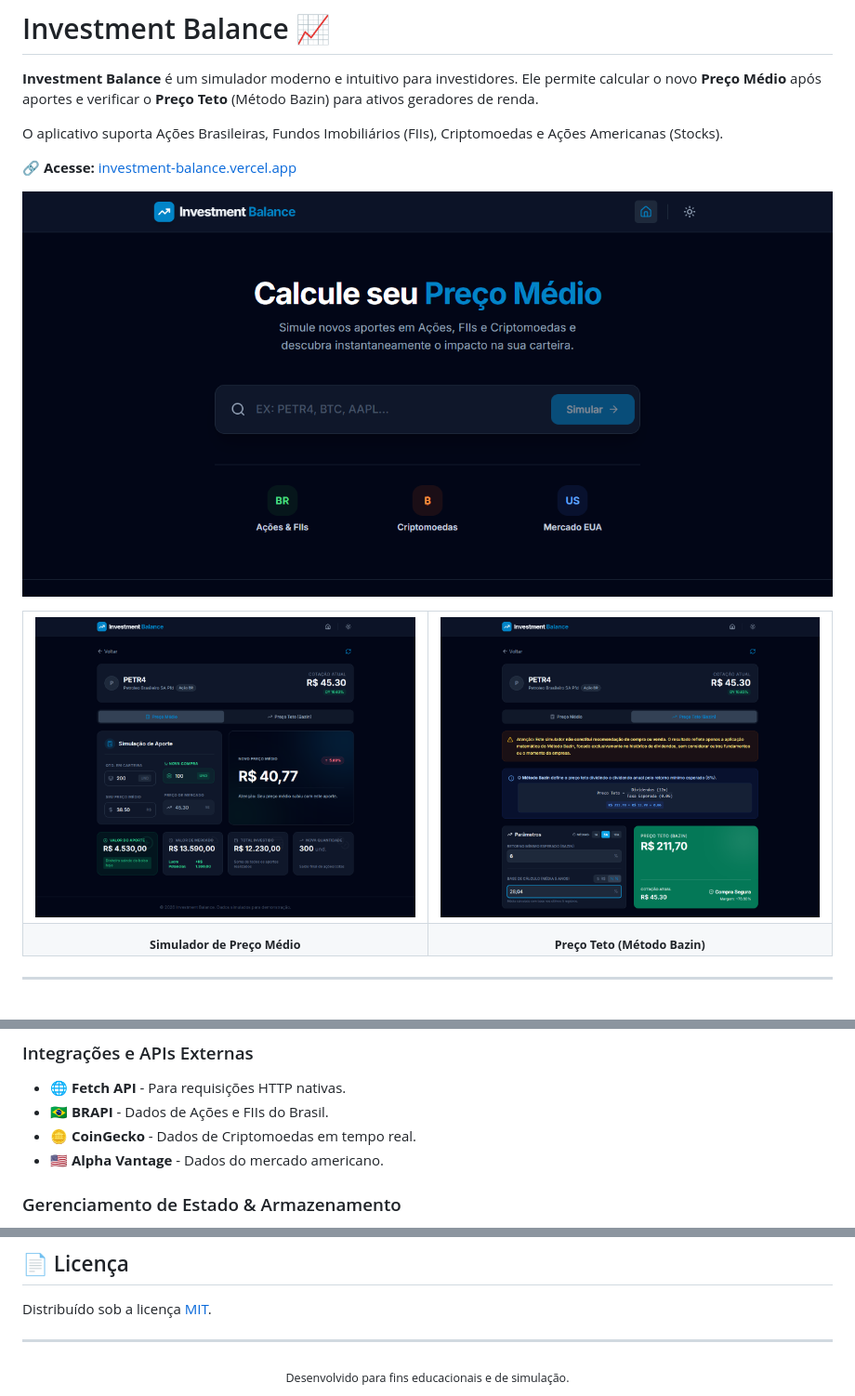
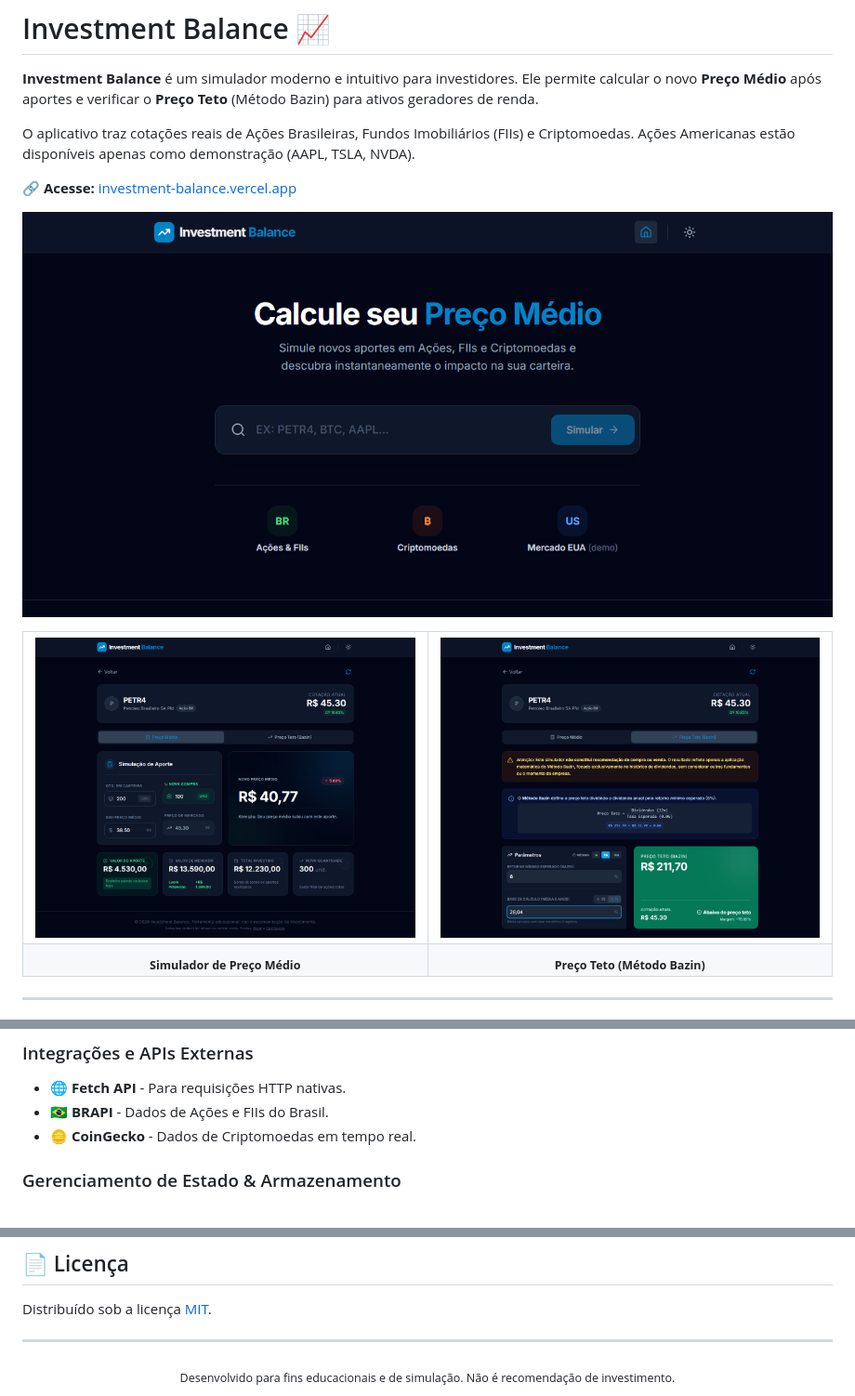
Before and after one commit to Miguel-de-Castro/investment-balance, a Markdown page: README.md, 3 parts joined by grey strips. Shown at 93% size. Drawn GitHub-style; pictures changed too: docs/bazin.png, docs/home.png, docs/simulator.png.

```diff
--- a/README.md
+++ b/README.md
@@ -2,7 +2,7 @@
 
 **Investment Balance** é um simulador moderno e intuitivo para investidores. Ele permite calcular o novo **Preço Médio** após aportes e verificar o **Preço Teto** (Método Bazin) para ativos geradores de renda.
 
-O aplicativo suporta Ações Brasileiras, Fundos Imobiliários (FIIs), Criptomoedas e Ações Americanas (Stocks).
+O aplicativo traz cotações reais de Ações Brasileiras, Fundos Imobiliários (FIIs) e Criptomoedas. Ações Americanas estão disponíveis apenas como demonstração (AAPL, TSLA, NVDA).
 
 🔗 **Acesse:** [investment-balance.vercel.app](https://investment-balance.vercel.app/)
 
@@ -42,7 +42,6 @@ Abaixo estão as principais tecnologias e bibliotecas utilizadas na construção
 *   🌐 **Fetch API** - Para requisições HTTP nativas.
 *   🇧🇷 **BRAPI** - Dados de Ações e FIIs do Brasil.
 *   🪙 **CoinGecko** - Dados de Criptomoedas em tempo real.
-*   🇺🇸 **Alpha Vantage** - Dados do mercado americano.
 
 ### Gerenciamento de Estado & Armazenamento
 *   💾 **LocalStorage** - Persistência local do histórico de busca.
@@ -114,5 +115,5 @@ Distribuído sob a licença [MIT](LICENSE).
 ---
 
 <div align="center">
-  <sub>Desenvolvido para fins educacionais e de simulação.</sub>
+  <sub>Desenvolvido para fins educacionais e de simulação. Não é recomendação de investimento.</sub>
 </div>
```
Also changed, not shown: other parts of README.md (+9 -7 lines), 14 other files.
